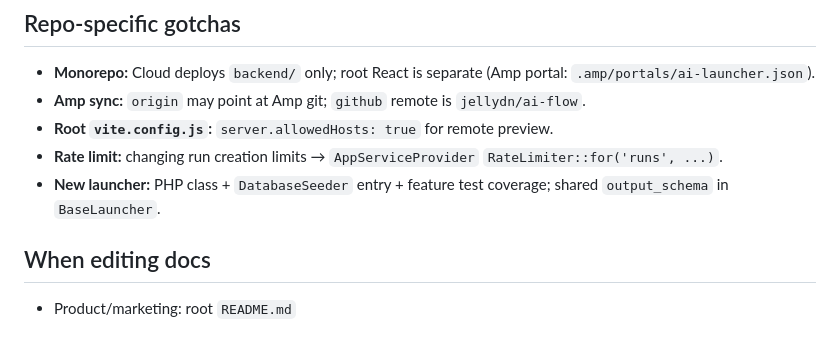
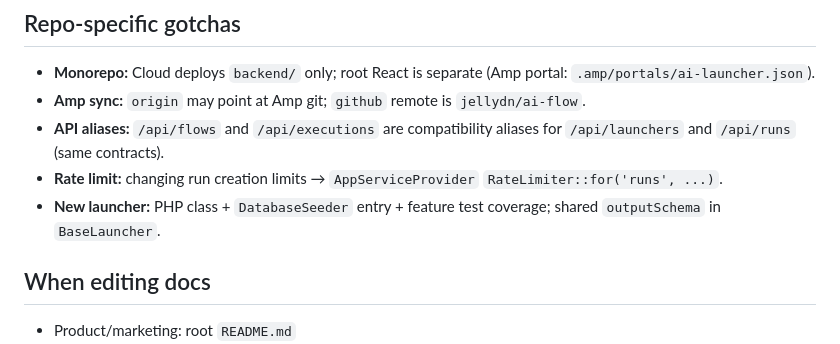
Before and after one commit to jellydn/ai-flow, a Markdown page: AGENTS.md, the part around the change. Drawn GitHub-style.

Commit message:
docs: remove trailing whitespace and update repo-specific gotchas
- Strip trailing whitespace from bullet points across coding standards,
  React/frontend, and when-editing-docs sections for consistency
- Replace outdated 'allowedHosts: true' gotcha with API aliases note
  (compatibility aliases for /api/flows and /api/executions)
- Update output_schema to outputSchema in BaseLauncher reference

```diff
--- a/AGENTS.md
+++ b/AGENTS.md
@@ -132,9 +132,9 @@ npx skills add https://github.com/laravel/agent-skills/tree/main/laravel/skills/
 
 - **Monorepo:** Cloud deploys `backend/` only; root React is separate (Amp portal: `.amp/portals/ai-launcher.json`).
 - **Amp sync:** `origin` may point at Amp git; `github` remote is `jellydn/ai-flow`.
-- **Root `vite.config.js`:** `server.allowedHosts: true` for remote preview.
+- **API aliases:** `/api/flows` and `/api/executions` are compatibility aliases for `/api/launchers` and `/api/runs` (same contracts).
 - **Rate limit:** changing run creation limits → `AppServiceProvider` `RateLimiter::for('runs', ...)`.
-- **New launcher:** PHP class + `DatabaseSeeder` entry + feature test coverage; shared `output_schema` in `BaseLauncher`.
+- **New launcher:** PHP class + `DatabaseSeeder` entry + feature test coverage; shared `outputSchema` in `BaseLauncher`.
 
 ## When editing docs
 
```
